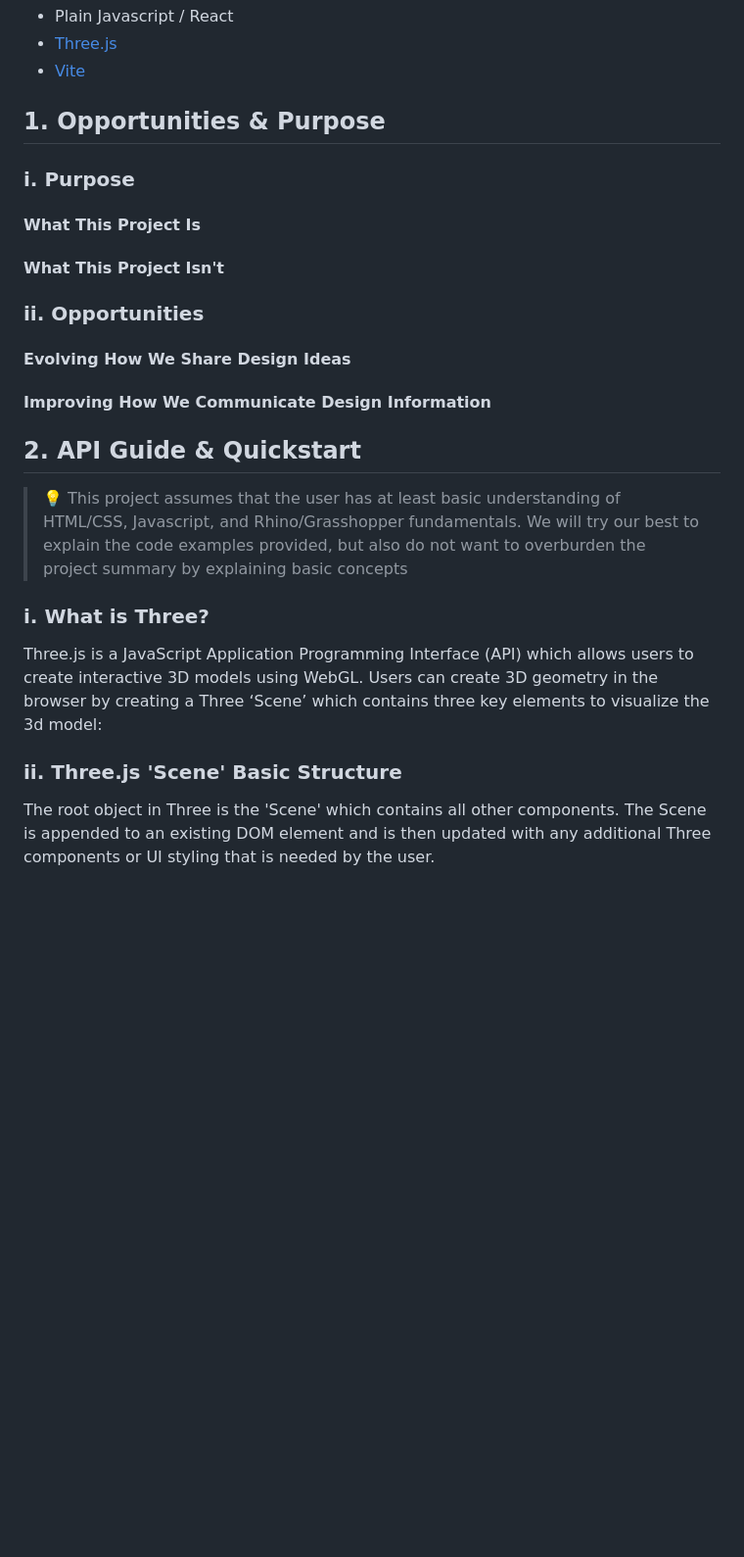
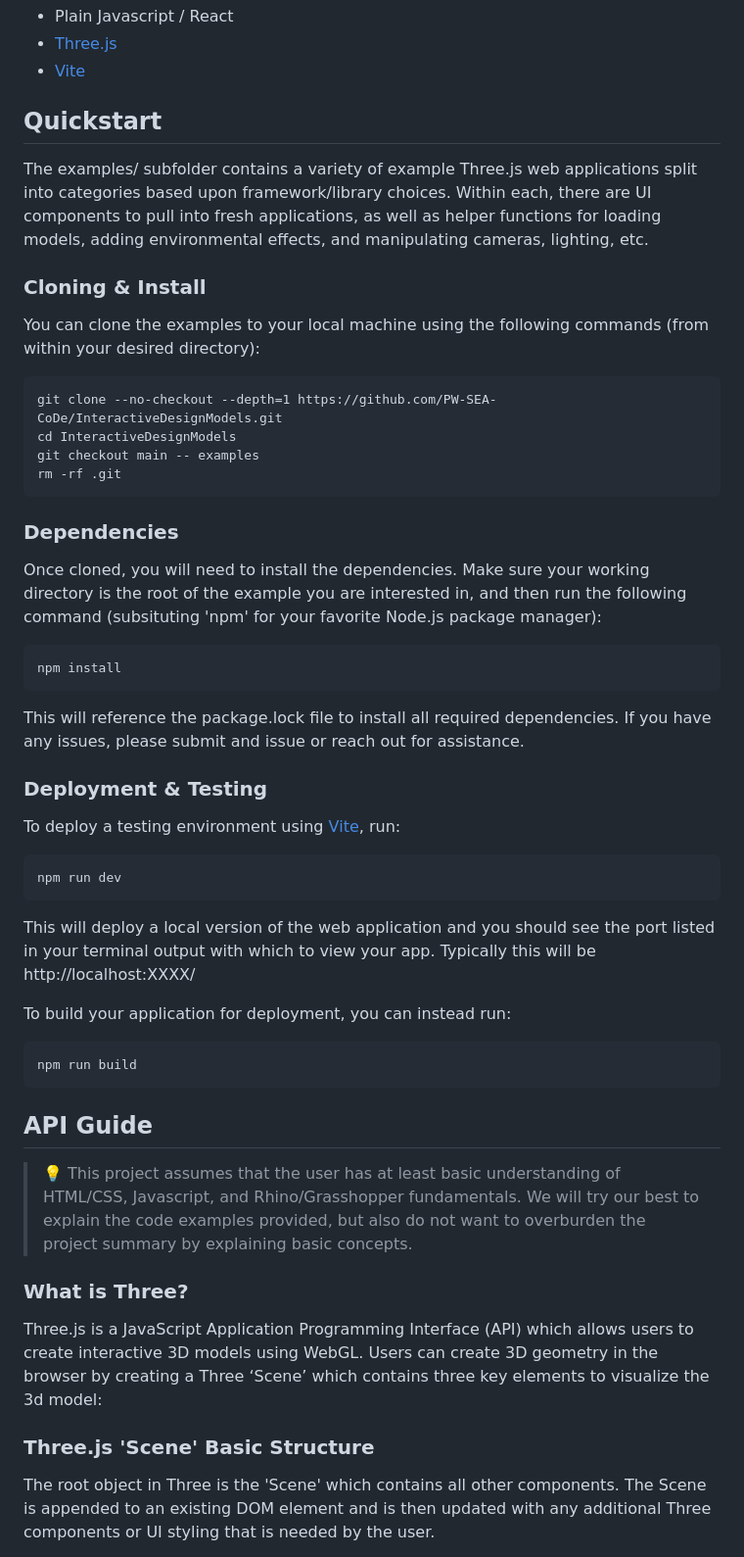
Before and after one commit to PW-SEA-CoDe/InteractiveDesignModels, a Markdown page: README.md, the part around the change printed below. Shown: that part at 98% size. GitHub-like rendering; blank space fills up the shorter version.

Commit message:
feat: update README.md

````diff
--- a/README.md
+++ b/README.md
@@ -15,25 +15,46 @@ The goal of this project is to research and develop a series of templated code b
 - [Three.js](https://threejs.org/)
 - [Vite](https://vitejs.dev/)
 
-## 1. Opportunities & Purpose
+## Quickstart
 
-### i. Purpose
-#### What This Project Is
-#### What This Project Isn't
+The examples/ subfolder contains a variety of example Three.js web applications split into categories based upon framework/library choices. Within each, there are UI components to pull into fresh applications, as well as helper functions for loading models, adding environmental effects, and manipulating cameras, lighting, etc.
 
-### ii. Opportunities
-#### Evolving How We Share Design Ideas
-#### Improving How We Communicate Design Information
+### Cloning & Install
+You can clone the examples to your local machine using the following commands (from within your desired directory):
+```
+git clone --no-checkout --depth=1 https://github.com/PW-SEA-CoDe/InteractiveDesignModels.git
+cd InteractiveDesignModels
+git checkout main -- examples
+rm -rf .git
+```
 
+### Dependencies
+Once cloned, you will need to install the dependencies. Make sure your working directory is the root of the example you are interested in, and then run the following command (subsituting 'npm' for your favorite Node.js package manager):
+```
+npm install
+```
+This will reference the package.lock file to install all required dependencies. If you have any issues, please submit and issue or reach out for assistance.
 
-## 2. API Guide & Quickstart
+### Deployment & Testing
+To deploy a testing environment using [Vite](https://vitejs.dev/), run:
+```
+npm run dev
+```
+This will deploy a local version of the web application and you should see the port listed in your terminal output with which to view your app.
+Typically this will be http://localhost:XXXX/
 
-> 💡 This project assumes that the user has at least basic understanding of HTML/CSS, Javascript, and Rhino/Grasshopper fundamentals. We will try our best to explain the code examples provided, but also do not want to overburden the project summary by explaining basic concepts
+To build your application for deployment, you can instead run:
+```
+npm run build
+```
 
-### i. What is Three?
+## API Guide
+> 💡 This project assumes that the user has at least basic understanding of HTML/CSS, Javascript, and Rhino/Grasshopper fundamentals. We will try our best to explain the code examples provided, but also do not want to overburden the project summary by explaining basic concepts.
+
+### What is Three?
 Three.js is a JavaScript Application Programming Interface (API) which allows users to create interactive 3D models using WebGL. Users can create 3D geometry in the browser by creating a Three ‘Scene’ which contains three key elements to visualize the 3d model:
 
-### ii. Three.js 'Scene' Basic Structure
+### Three.js 'Scene' Basic Structure
 The root object in Three is the 'Scene' which contains all other components. The Scene is appended to an existing DOM element and is then updated with any additional Three components or UI styling that is needed by the user.
 
 _**At a minimum, the Scene, a Camera and a Renderer must be defined to create a Scene.**_
````
Also changed, not shown: other parts of README.md (+44 -10 lines).
